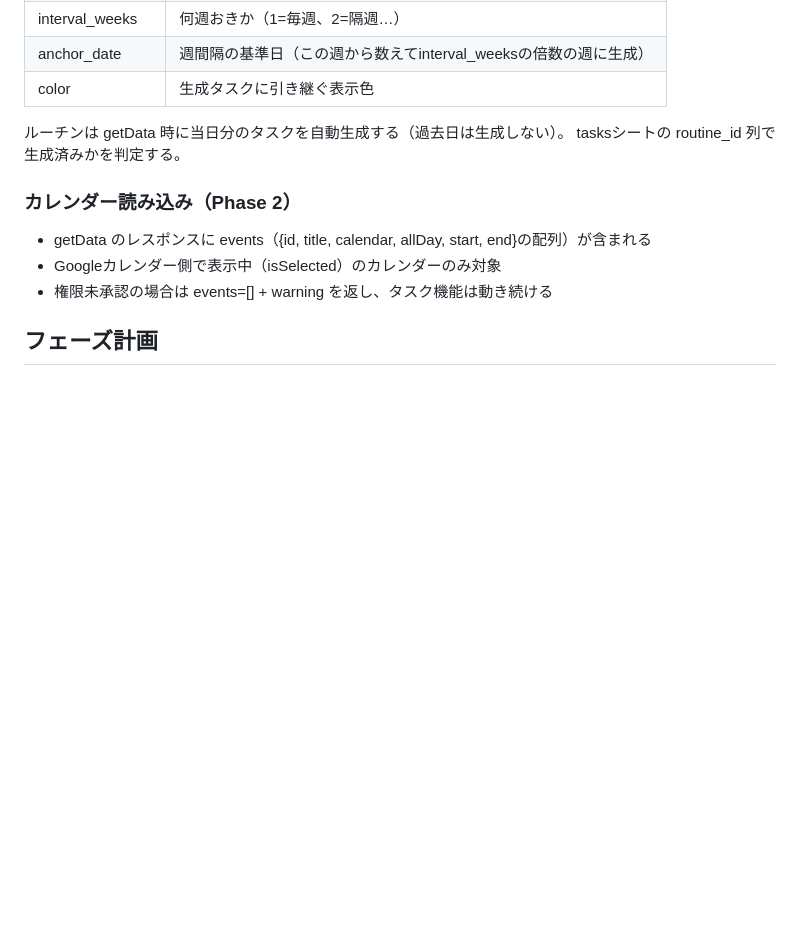
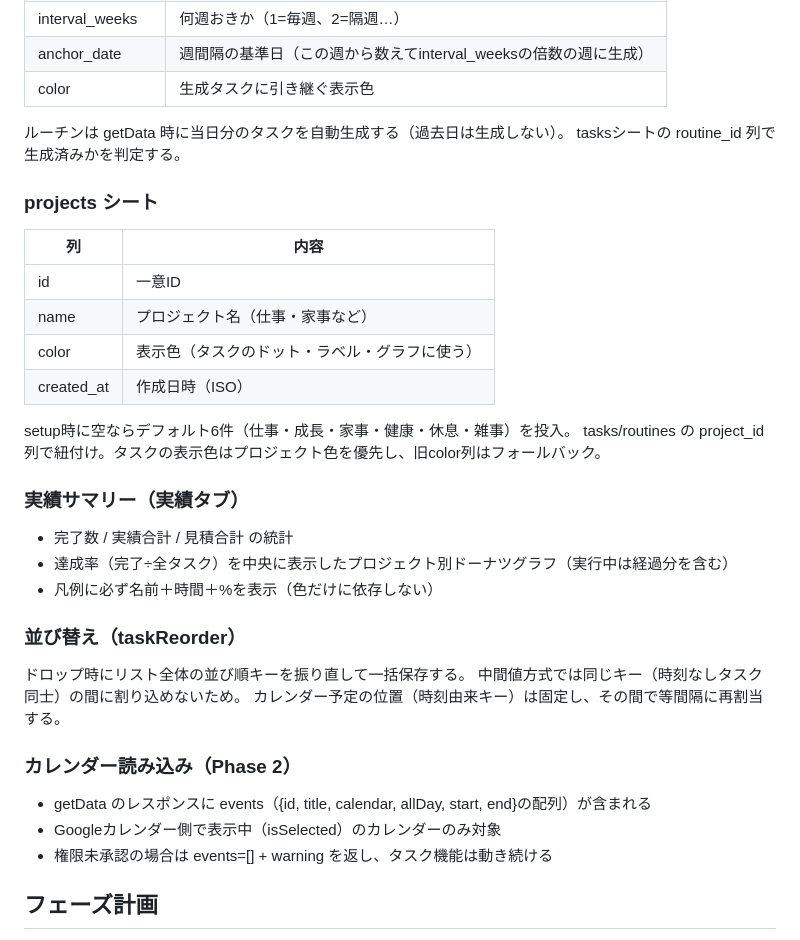
Before and after one commit to yonir-gh/daily-log, a Markdown page: SPEC.md, the part around the change. GitHub-like rendering; blank space fills up the shorter version.

Commit message:
SPEC.md: プロジェクト・実績サマリー・taskReorderの仕様を反映
Co-Authored-By: Claude Fable 5 <noreply@anthropic.com>

```diff
--- a/SPEC.md
+++ b/SPEC.md
@@ -137,6 +137,27 @@
 ルーチンは getData 時に当日分のタスクを自動生成する（過去日は生成しない）。
 tasksシートの routine_id 列で生成済みかを判定する。
 
+### projects シート
+| 列 | 内容 |
+|---|---|
+| id | 一意ID |
+| name | プロジェクト名（仕事・家事など） |
+| color | 表示色（タスクのドット・ラベル・グラフに使う） |
+| created_at | 作成日時（ISO） |
+
+setup時に空ならデフォルト6件（仕事・成長・家事・健康・休息・雑事）を投入。
+tasks/routines の project_id 列で紐付け。タスクの表示色はプロジェクト色を優先し、旧color列はフォールバック。
+
+### 実績サマリー（実績タブ）
+- 完了数 / 実績合計 / 見積合計 の統計
+- 達成率（完了÷全タスク）を中央に表示したプロジェクト別ドーナツグラフ（実行中は経過分を含む）
+- 凡例に必ず名前＋時間＋%を表示（色だけに依存しない）
+
+### 並び替え（taskReorder）
+ドロップ時にリスト全体の並び順キーを振り直して一括保存する。
+中間値方式では同じキー（時刻なしタスク同士）の間に割り込めないため。
+カレンダー予定の位置（時刻由来キー）は固定し、その間で等間隔に再割当する。
+
 ### カレンダー読み込み（Phase 2）
 - getData のレスポンスに events（{id, title, calendar, allDay, start, end}の配列）が含まれる
 - Googleカレンダー側で表示中（isSelected）のカレンダーのみ対象
```
